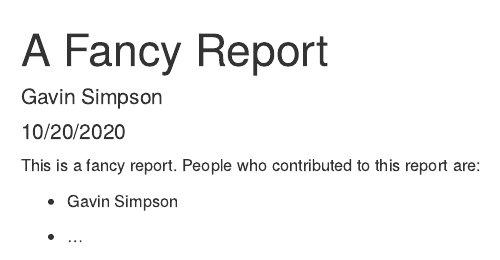
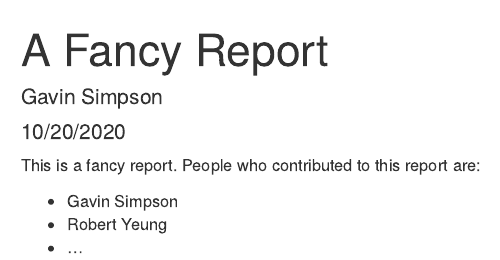
Before and after one commit to jsgs843/version-control, an R Markdown document (report.Rmd): the page in a window 1100 px wide, from its top. Rendered offline with R 4.5, knitr and Pandoc, with nearby package versions.

Commit message:
Add contributor Robert Yeung

```diff
--- a/report.Rmd
+++ b/report.Rmd
@@ -12,5 +12,5 @@ knitr::opts_chunk$set(echo = TRUE)
 This is a fancy report. People who contributed to this report are:
 
 * Gavin Simpson
-
+* Robert Yeung
 * ...
```
